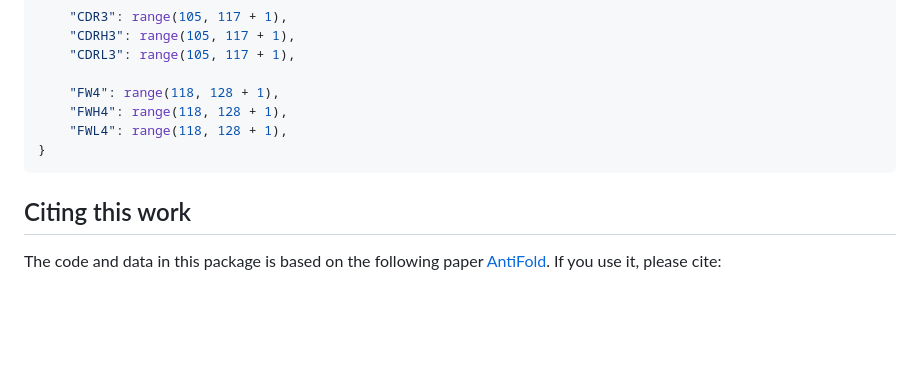
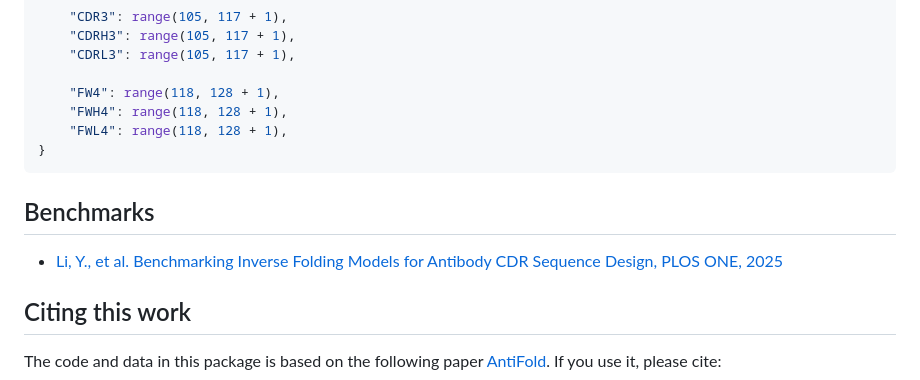
Before and after one commit to oxpig/AntiFold, a Markdown page: README.md, the part around the change. Rendered like a GitHub page; blank space fills up the shorter version.

````diff
--- a/README.md
+++ b/README.md
@@ -290,6 +290,9 @@ IMGT_dict = {
 }
 ```
 
+## Benchmarks
+- [Li, Y., et al. Benchmarking Inverse Folding Models for Antibody CDR Sequence Design, PLOS ONE, 2025](https://doi.org/10.1371/journal.pone.0324566)
+
 ## Citing this work
 
 The code and data in this package is based on the following paper <a href="https://arxiv.org/abs/2405.03370">AntiFold</a>. If you use it, please cite:
````
